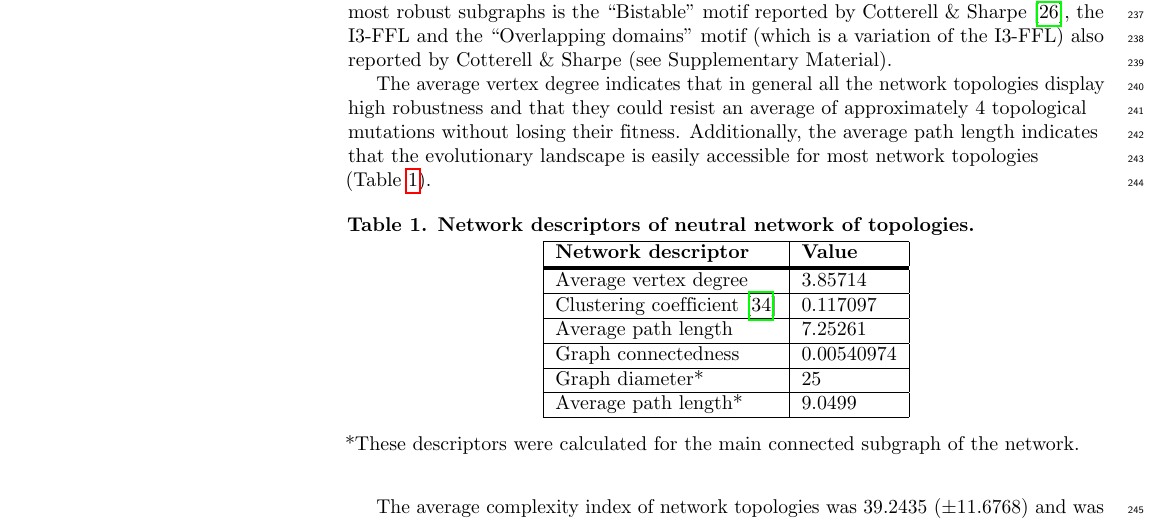
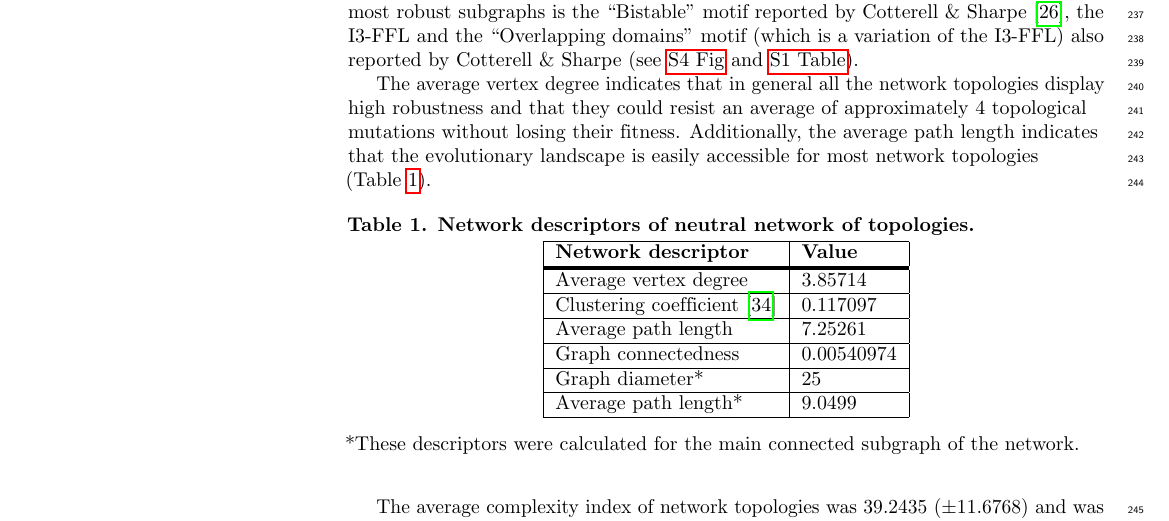
Before and after one commit to Nesper94/gene-regulatory-networks, a LaTeX document (docs/manuscript/manuscript.tex): part of page 8 of 20, cut so that both start at the same text. Compiled offline with pdfLaTeX.

Commit message:
Explicitly mention S4_Fig and S1_Table
In response to Reviewer #1, Minor Points, 2, e.

```diff
--- a/docs/manuscript/manuscript.tex
+++ b/docs/manuscript/manuscript.tex
@@ -775,8 +775,8 @@ these two variables ($r_S = −0.0389724$, $\text{p-value} = 0.298475$)
 the same subgraph and calculated their mean robustness, we found that between
 the most robust subgraphs is the ``Bistable'' motif reported by Cotterell \&
 Sharpe~\cite{Cotterell2010}, the I3-FFL and the ``Overlapping domains'' motif
-(which is a variation of the I3-FFL) also reported by Cotterell \& Sharpe (see
-Supplementary Material).
+(which is a variation of the I3-FFL) also reported by Cotterell \& Sharpe
+(see \nameref{S4_Fig} and \nameref{S1_Table}).
 
 \begin{figure}[!h]
  \includegraphics[width=\textwidth]{figures/results/Fig6}
```
